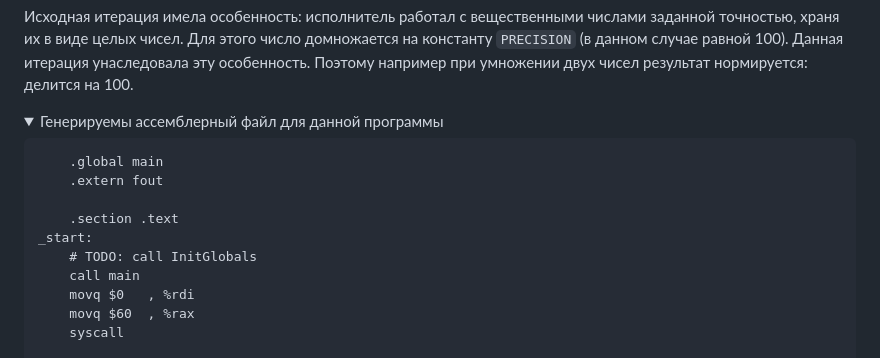
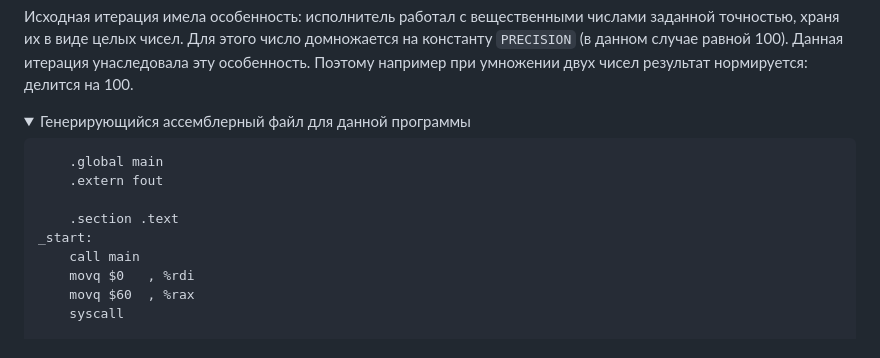
Before and after one commit to ArsenySamoylov/Asm, a Markdown page: x86BackEnd/README.md, the part around the change. Drawn GitHub-style; folded sections open.

Commit message:
readme minor changes

````diff
--- a/x86BackEnd/README.md
+++ b/x86BackEnd/README.md
@@ -135,7 +135,7 @@ entry_main:
 Исходная итерация имела особенность: исполнитель работал с вещественными числами заданной точностью, храня их в виде целых чисел. Для этого число домножается на константу `PRECISION` (в данном случае равной 100). Данная итерация унаследовала эту особенность. Поэтому например при умножении двух чисел результат нормируется: делится на 100.
 
 <details>
-<summary> Генерируемы ассемблерный файл для данной программы </summary>
+<summary> Генерирующийся ассемблерный файл для данной программы </summary>
 
 ```
 	.global main
@@ -143,7 +143,6 @@ entry_main:
 
 	.section .text
 _start:
-	# TODO: call InitGlobals
 	call main
 	movq $0   , %rdi
 	movq $60  , %rax
````
